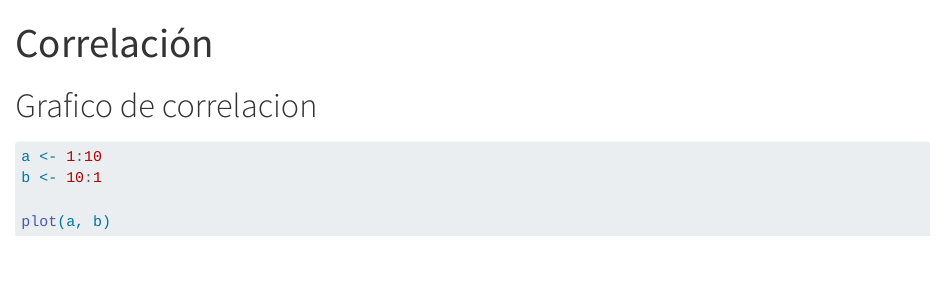
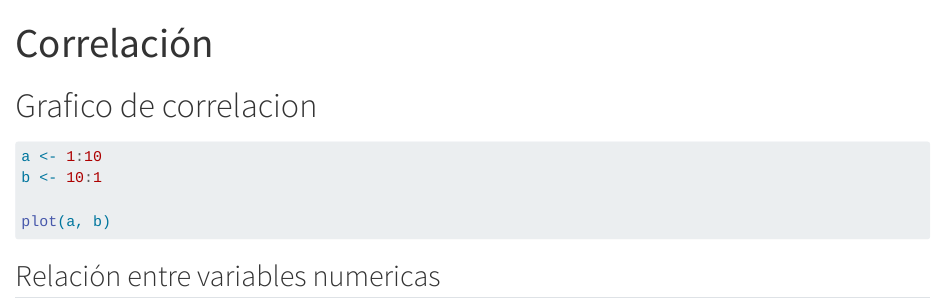
Before and after one commit to LeanColisko/InformaticaEstadisiticaUntref, a Quarto document (pages/correlacion.qmd): the page in a window 1100 px wide, from its top. Rendered offline with R 4.5, knitr and Pandoc in place of Quarto, with nearby package versions; the code chunks are not run, so their results and figures are left out.

Commit message:
Modificamos la estructura de la pagina - 3

````diff
--- a/pages/correlacion.qmd
+++ b/pages/correlacion.qmd
@@ -12,3 +12,5 @@ b <- 10:1
 plot(a, b)
 
 ```
+
+## Relación entre variables numericas
````
Also changed, not shown: docs/search.json, 1 other file.
